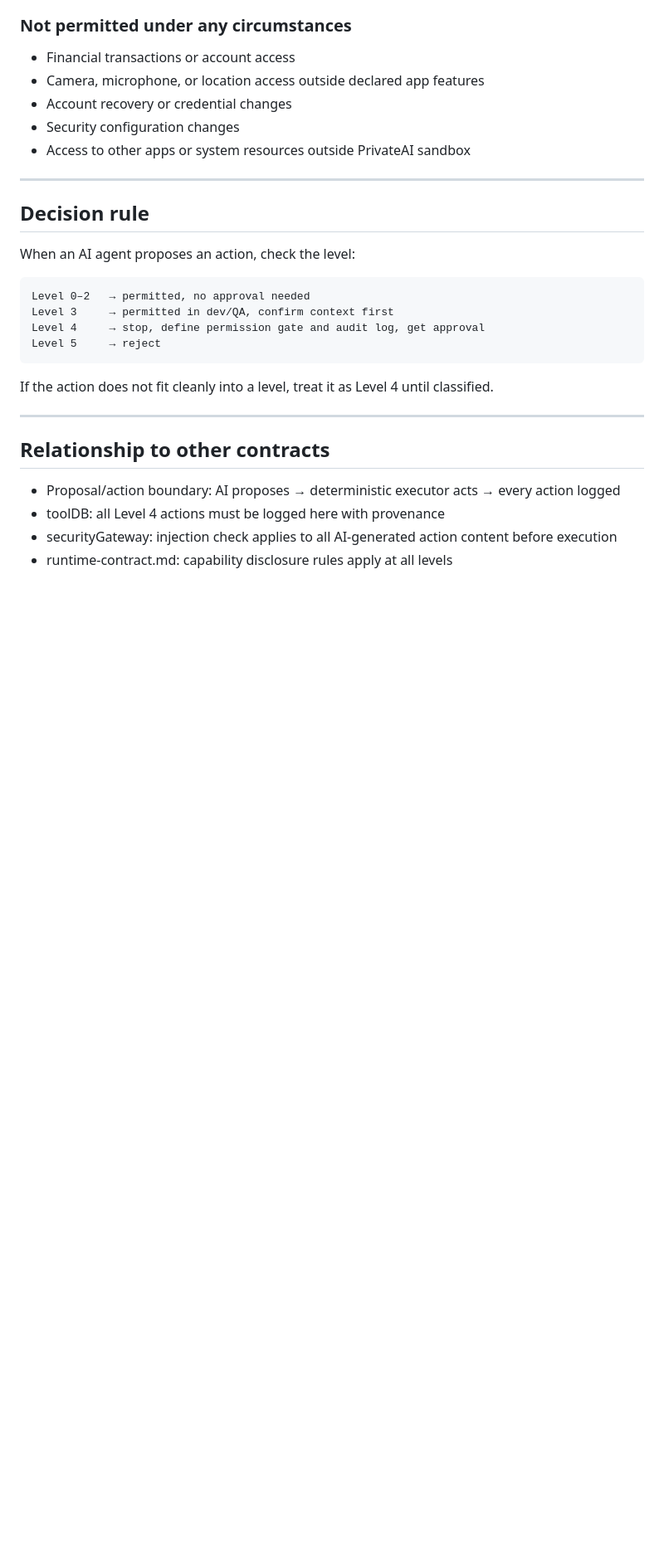
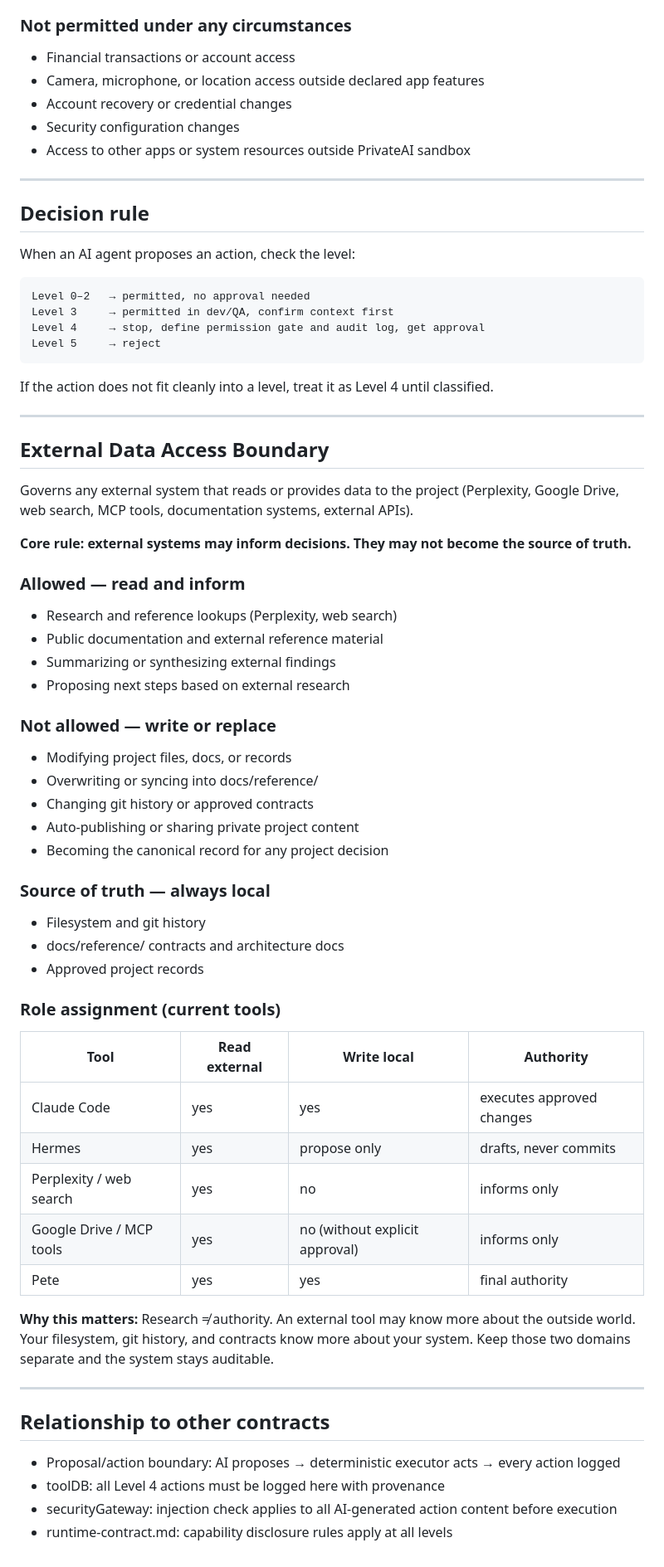
Before and after one commit to rpg4z6g9v9-code/PrivateAI, a Markdown page: docs/reference/ai-autonomy-levels.md, the part around the change. Shown at 83% size. GitHub-like rendering; blank space fills up the shorter version.

Commit message:
Add external data access boundary to ai-autonomy-levels.md
Governs Perplexity, Google Drive, MCP tools, web search, and any
future external data source. Core rule: external systems may inform
decisions, they may not become the source of truth.

Includes role table (Claude Code / Hermes / Perplexity / Pete),
allowed/not-allowed examples, and source-of-truth definition.
Closes governance gap before external connectors are added.

Co-Authored-By: Claude Sonnet 4.6 <noreply@anthropic.com>

```diff
--- a/docs/reference/ai-autonomy-levels.md
+++ b/docs/reference/ai-autonomy-levels.md
@@ -96,6 +96,43 @@ If the action does not fit cleanly into a level, treat it as Level 4 until class
 
 ---
 
+## External Data Access Boundary
+
+Governs any external system that reads or provides data to the project (Perplexity, Google Drive, web search, MCP tools, documentation systems, external APIs).
+
+**Core rule: external systems may inform decisions. They may not become the source of truth.**
+
+### Allowed — read and inform
+- Research and reference lookups (Perplexity, web search)
+- Public documentation and external reference material
+- Summarizing or synthesizing external findings
+- Proposing next steps based on external research
+
+### Not allowed — write or replace
+- Modifying project files, docs, or records
+- Overwriting or syncing into docs/reference/
+- Changing git history or approved contracts
+- Auto-publishing or sharing private project content
+- Becoming the canonical record for any project decision
+
+### Source of truth — always local
+- Filesystem and git history
+- docs/reference/ contracts and architecture docs
+- Approved project records
+
+### Role assignment (current tools)
+| Tool | Read external | Write local | Authority |
+|------|--------------|-------------|-----------|
+| Claude Code | yes | yes | executes approved changes |
+| Hermes | yes | propose only | drafts, never commits |
+| Perplexity / web search | yes | no | informs only |
+| Google Drive / MCP tools | yes | no (without explicit approval) | informs only |
+| Pete | yes | yes | final authority |
+
+**Why this matters:** Research ≠ authority. An external tool may know more about the outside world. Your filesystem, git history, and contracts know more about your system. Keep those two domains separate and the system stays auditable.
+
+---
+
 ## Relationship to other contracts
 
 - Proposal/action boundary: AI proposes → deterministic executor acts → every action logged
```
